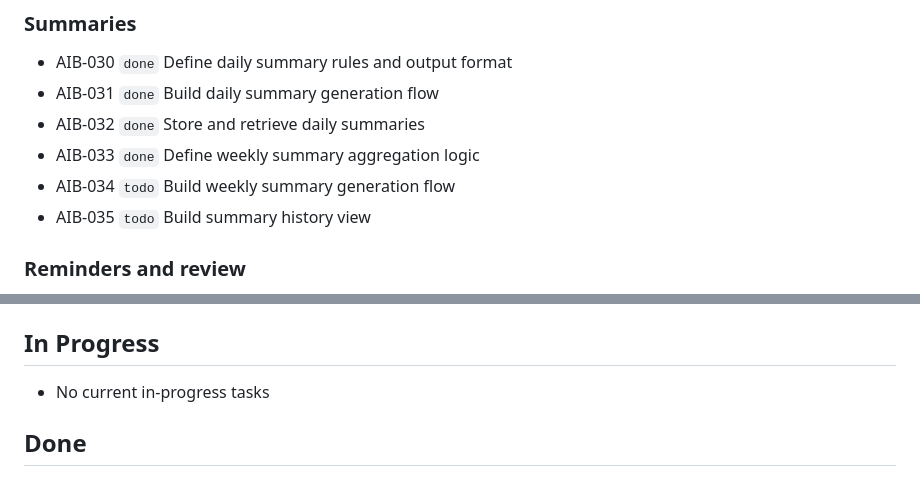
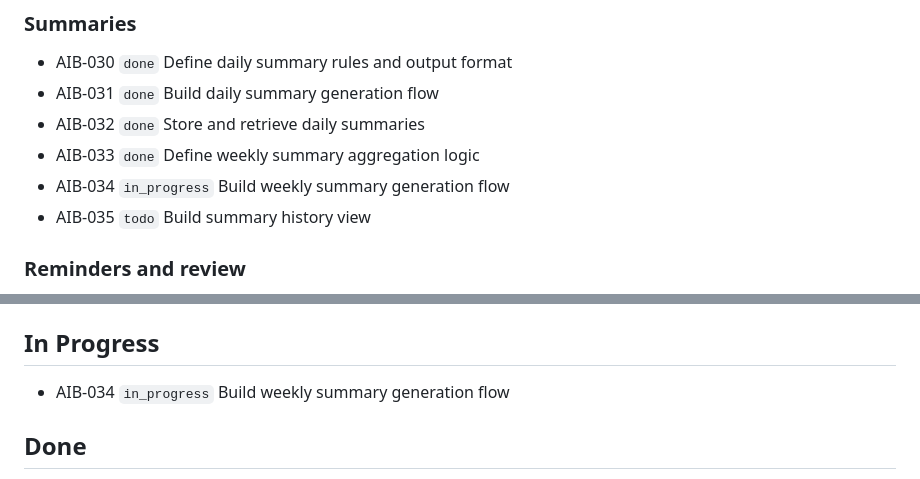
Before and after one commit to tensorcopy/aibaby, a Markdown page: tasks/current.md, 2 parts joined by grey strips. Rendered like a GitHub page.

Commit message:
chore: claim AIB-034

```diff
--- a/tasks/current.md
+++ b/tasks/current.md
@@ -27,7 +27,7 @@ This file is the lightweight shared backlog for human and agent coordination.
 - AIB-031 `done` Build daily summary generation flow
 - AIB-032 `done` Store and retrieve daily summaries
 - AIB-033 `done` Define weekly summary aggregation logic
-- AIB-034 `todo` Build weekly summary generation flow
+- AIB-034 `in_progress` Build weekly summary generation flow
 - AIB-035 `todo` Build summary history view
 
 ### Reminders and review
@@ -47,7 +47,7 @@ This file is the lightweight shared backlog for human and agent coordination.
 
 ## In Progress
 
-- No current in-progress tasks
+- AIB-034 `in_progress` Build weekly summary generation flow
 
 ## Done
 
```
